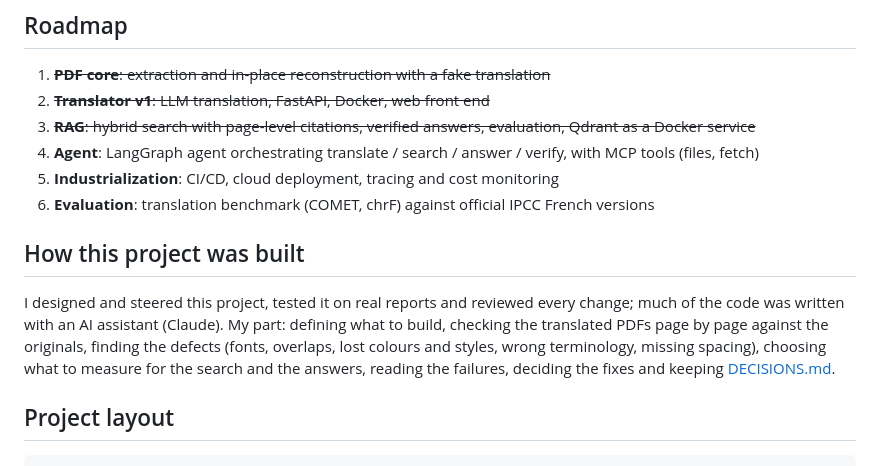
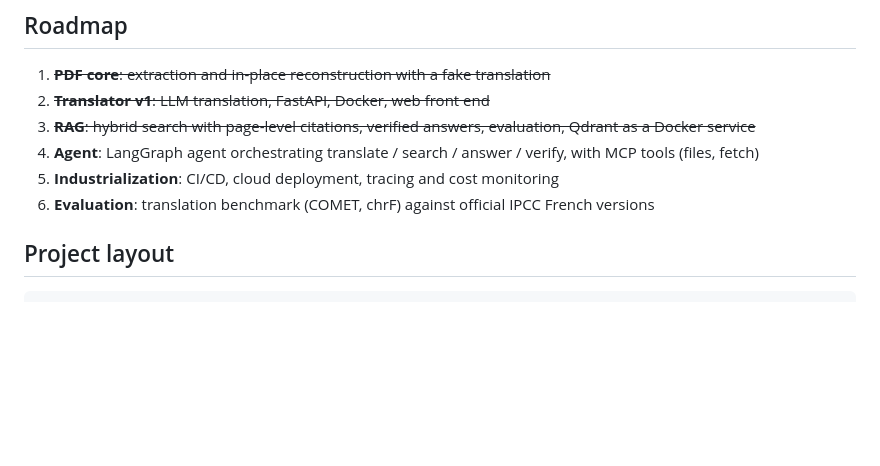
Before and after one commit to lylyamm/docagent, a Markdown page: README.md, the part around the change. Rendered like a GitHub page; blank space fills up the shorter version.

Commit message:
Remove project build process description from README
Removed section on project development process and AI assistant usage.

```diff
--- a/README.md
+++ b/README.md
@@ -211,9 +211,6 @@ Every design choice, with what was measured and what was rejected, is in [DECISI
 5. **Industrialization**: CI/CD, cloud deployment, tracing and cost monitoring
 6. **Evaluation**: translation benchmark (COMET, chrF) against official IPCC French versions
 
-## How this project was built
-
-I designed and steered this project, tested it on real reports and reviewed every change; much of the code was written with an AI assistant (Claude). My part: defining what to build, checking the translated PDFs page by page against the originals, finding the defects (fonts, overlaps, lost colours and styles, wrong terminology, missing spacing), choosing what to measure for the search and the answers, reading the failures, deciding the fixes and keeping [DECISIONS.md](DECISIONS.md).
 
 ## Project layout
 
```
